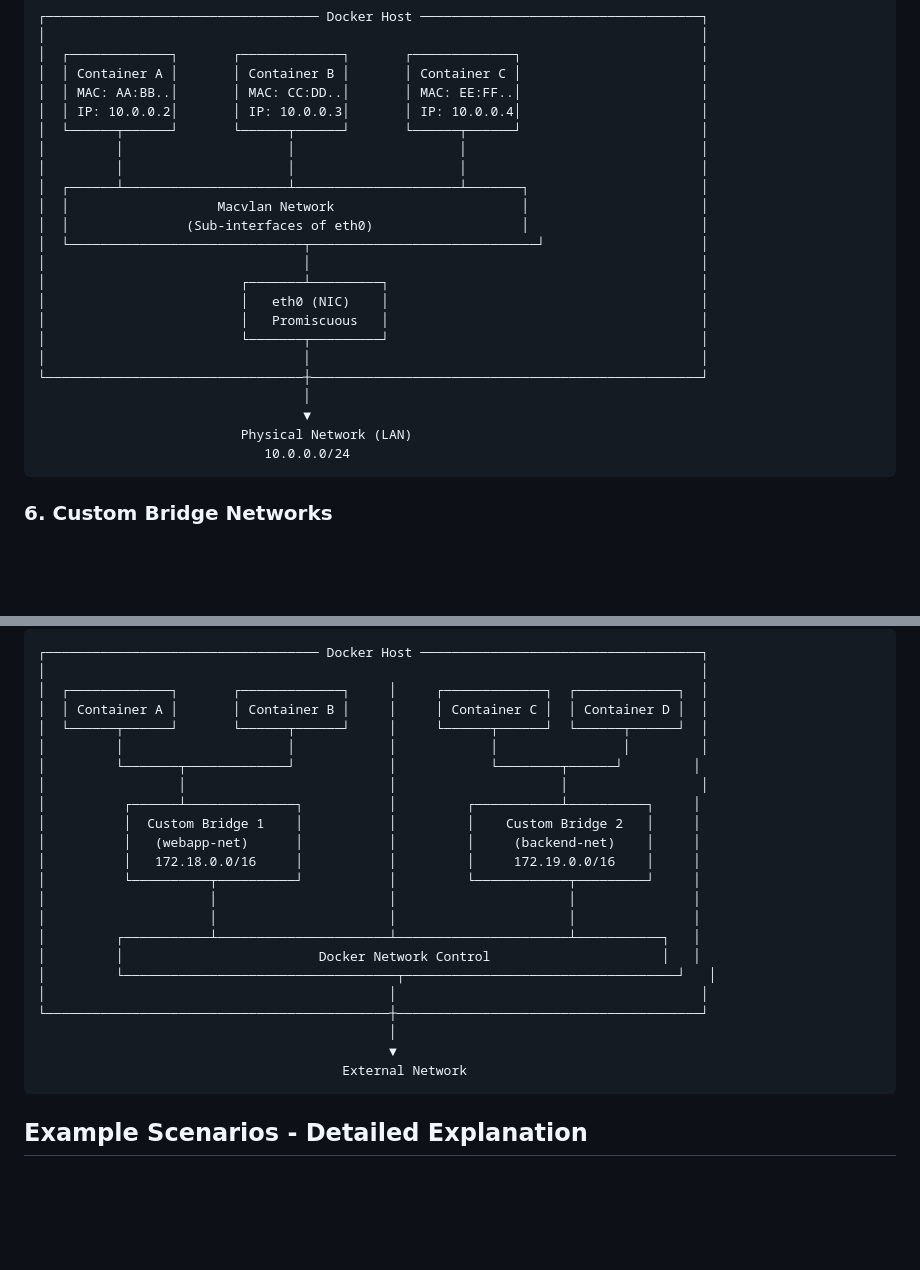
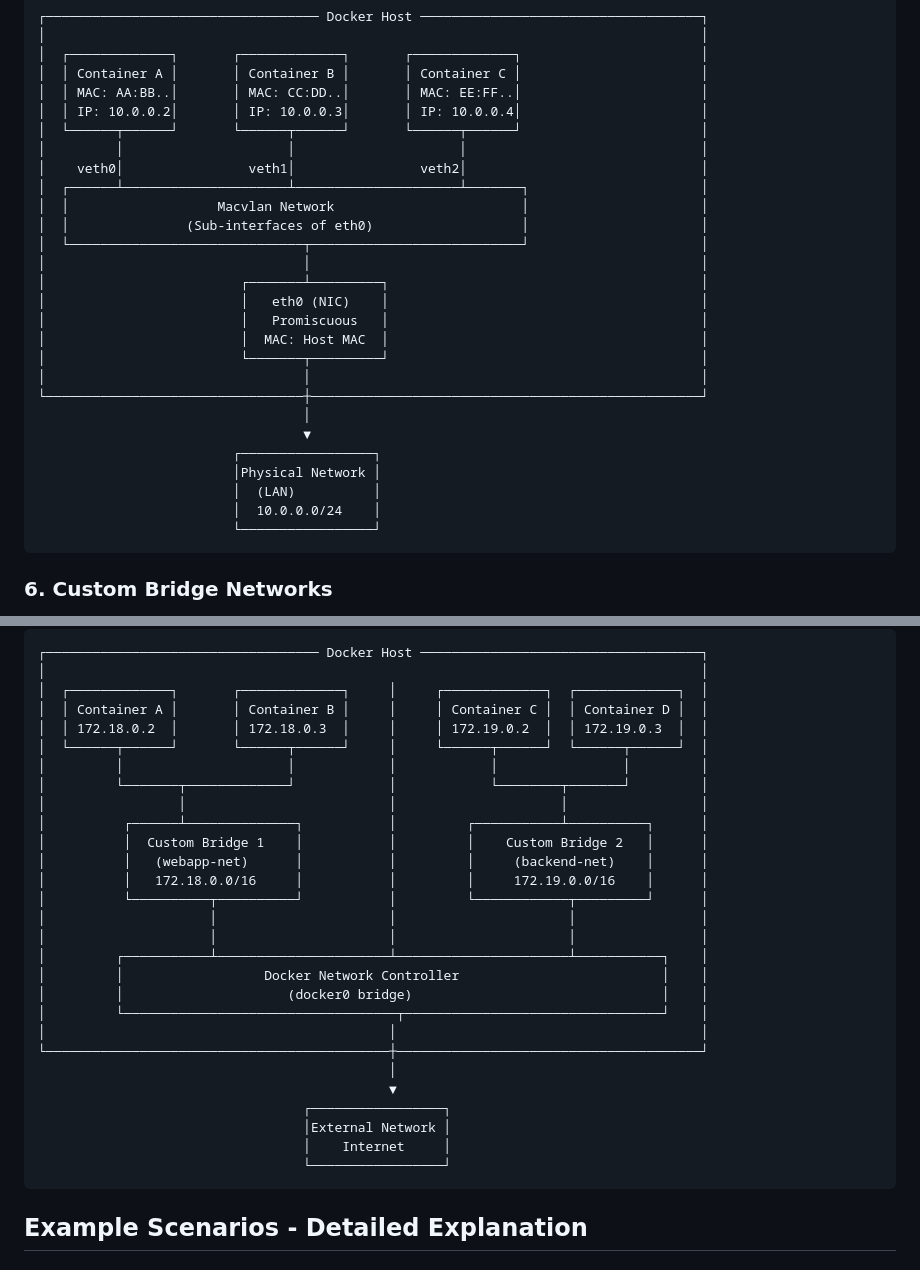
Before and after one commit to bibekgupta3333/docker-practical-guide, a Markdown page: Lab3/README.md, 2 parts joined by grey strips. Rendered like a GitHub page; blank space fills up the shorter version.

````diff
--- a/Lab3/README.md
+++ b/Lab3/README.md
@@ -168,22 +175,26 @@ Docker offers several network types, each designed for specific use cases:
 │  │ IP: 10.0.0.2│       │ IP: 10.0.0.3│       │ IP: 10.0.0.4│                       │
 │  └──────┬──────┘       └──────┬──────┘       └──────┬──────┘                       │
 │         │                     │                     │                              │
-│         │                     │                     │                              │
+│    veth0│                veth1│                veth2│                              │
 │  ┌──────┴─────────────────────┴─────────────────────┴───────┐                      │
 │  │                   Macvlan Network                        │                      │
 │  │               (Sub-interfaces of eth0)                   │                      │
-│  └──────────────────────────────┬─────────────────────────────┘                    │
+│  └──────────────────────────────┬───────────────────────────┘                      │
 │                                 │                                                  │
 │                         ┌───────┴─────────┐                                        │
 │                         │   eth0 (NIC)    │                                        │
 │                         │   Promiscuous   │                                        │
+│                         │  MAC: Host MAC  │                                        │
 │                         └───────┬─────────┘                                        │
 │                                 │                                                  │
 └─────────────────────────────────┼──────────────────────────────────────────────────┘
                                   │
                                   ▼
-                          Physical Network (LAN)
-                             10.0.0.0/24
+                         ┌─────────────────┐
+                         │Physical Network │
+                         │  (LAN)          │
+                         │  10.0.0.0/24    │
+                         └─────────────────┘
 ```
 
 ### 6. **Custom Bridge Networks**
@@ -200,25 +211,30 @@ Docker offers several network types, each designed for specific use cases:
 │                                                                                    │
 │  ┌─────────────┐       ┌─────────────┐     │     ┌─────────────┐  ┌─────────────┐  │
 │  │ Container A │       │ Container B │     │     │ Container C │  │ Container D │  │
+│  │ 172.18.0.2  │       │ 172.18.0.3  │     │     │ 172.19.0.2  │  │ 172.19.0.3  │  │
 │  └──────┬──────┘       └──────┬──────┘     │     └──────┬──────┘  └──────┬──────┘  │
 │         │                     │            │            │                │         │
-│         └───────┬─────────────┘            │            └────────┬──────┘         │
+│         └───────┬─────────────┘            │            └────────┬───────┘         │
 │                 │                          │                     │                 │
-│          ┌──────┴──────────────┐           │         ┌───────────┴──────────┐     │
-│          │  Custom Bridge 1    │           │         │    Custom Bridge 2   │     │
-│          │   (webapp-net)      │           │         │     (backend-net)    │     │
-│          │   172.18.0.0/16     │           │         │     172.19.0.0/16    │     │
-│          └──────────┬──────────┘           │         └────────────┬─────────┘     │
-│                     │                      │                      │               │
-│                     │                      │                      │               │
-│         ┌───────────┴──────────────────────┴──────────────────────┴───────────┐   │
-│         │                         Docker Network Control                      │   │
-│         └───────────────────────────────────┬───────────────────────────────────┘   │
+│          ┌──────┴──────────────┐           │         ┌───────────┴──────────┐      │
+│          │  Custom Bridge 1    │           │         │    Custom Bridge 2   │      │
+│          │   (webapp-net)      │           │         │     (backend-net)    │      │
+│          │   172.18.0.0/16     │           │         │     172.19.0.0/16    │      │
+│          └──────────┬──────────┘           │         └────────────┬─────────┘      │
+│                     │                      │                      │                │
+│                     │                      │                      │                │
+│         ┌───────────┴──────────────────────┴──────────────────────┴───────────┐    │
+│         │                  Docker Network Controller                          │    │
+│         │                     (docker0 bridge)                                │    │
+│         └───────────────────────────────────┬─────────────────────────────────┘    │
 │                                            │                                       │
 └────────────────────────────────────────────┼───────────────────────────────────────┘
                                              │
                                              ▼
-                                       External Network
+                                  ┌─────────────────┐
+                                  │External Network │
+                                  │    Internet     │
+                                  └─────────────────┘
 ```
 
 ## Example Scenarios - Detailed Explanation
````
Also changed, not shown: other parts of Lab3/README.md (+107 -95 lines).
